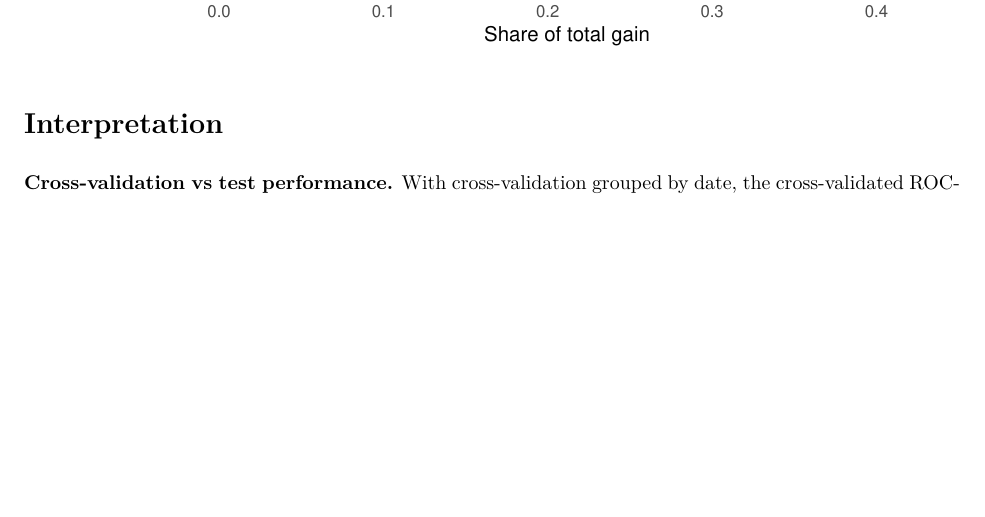
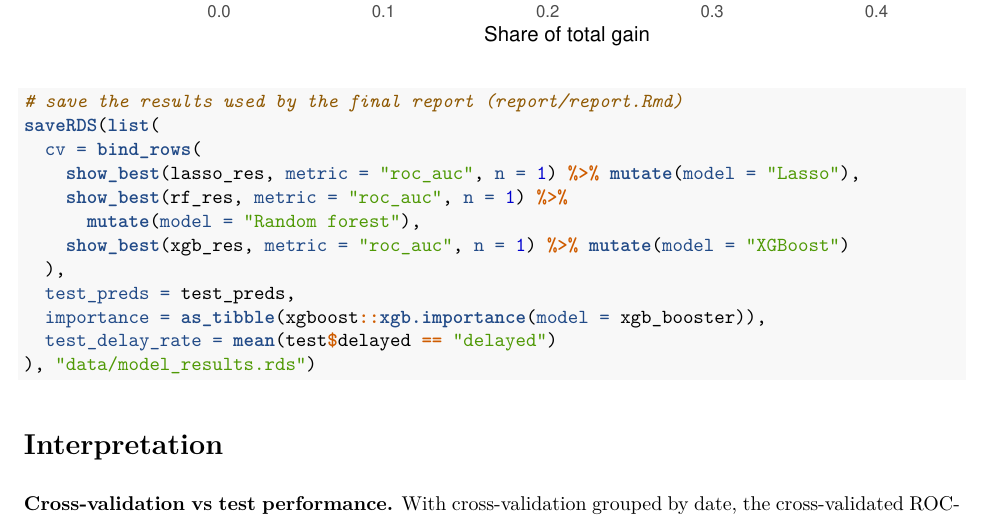
Before and after one commit to namanjain2404/bos-flight-delays, an R Markdown document (analysis/04_modeling.Rmd): part of page 8 of 9, cut so that both start at the same text, the shorter picture padded with empty space. The pictures show the output file analysis/04_modeling.pdf that the author committed with the source.

Commit message:
Saved model results for report

````diff
--- a/analysis/04_modeling.Rmd
+++ b/analysis/04_modeling.Rmd
@@ -296,6 +296,21 @@ xgboost::xgb.importance(model = xgb_booster) %>%
        x = "Share of total gain", y = NULL)
 ```
 
+```{r save-results}
+# save the results used by the final report (report/report.Rmd)
+saveRDS(list(
+  cv = bind_rows(
+    show_best(lasso_res, metric = "roc_auc", n = 1) %>% mutate(model = "Lasso"),
+    show_best(rf_res, metric = "roc_auc", n = 1) %>%
+      mutate(model = "Random forest"),
+    show_best(xgb_res, metric = "roc_auc", n = 1) %>% mutate(model = "XGBoost")
+  ),
+  test_preds = test_preds,
+  importance = as_tibble(xgboost::xgb.importance(model = xgb_booster)),
+  test_delay_rate = mean(test$delayed == "delayed")
+), "data/model_results.rds")
+```
+
 # Interpretation
 
 **Cross-validation vs test performance.** With cross-validation grouped by
````
Also changed, not shown: analysis/04_modeling.pdf.
